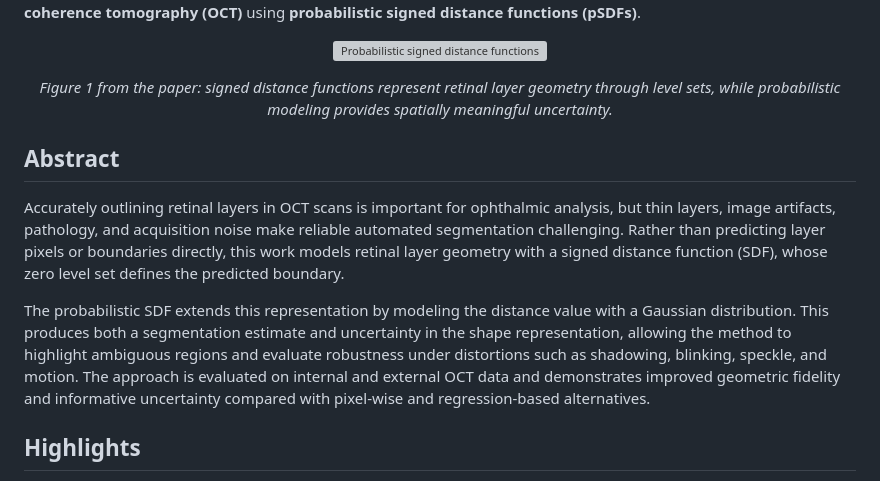
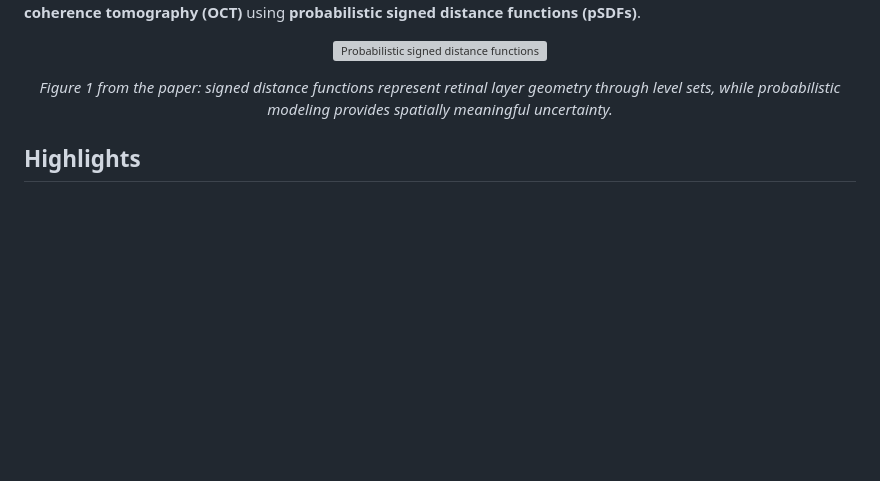
Before and after one commit to niazoys/RLS_PSDF, a Markdown page: README.md, the part around the change. GitHub-like rendering; blank space fills up the shorter version; grey boxes are pictures that could not be loaded.

Commit message:
update README
Remove unnecessary parts

```diff
--- a/README.md
+++ b/README.md
@@ -23,12 +23,6 @@ This repository contains the official implementation of **uncertainty-aware reti
 </p>
 
 <p align="center"><em>Figure 1 from the paper: signed distance functions represent retinal layer geometry through level sets, while probabilistic modeling provides spatially meaningful uncertainty.</em></p>
-
-## Abstract
-
-Accurately outlining retinal layers in OCT scans is important for ophthalmic analysis, but thin layers, image artifacts, pathology, and acquisition noise make reliable automated segmentation challenging. Rather than predicting layer pixels or boundaries directly, this work models retinal layer geometry with a signed distance function (SDF), whose zero level set defines the predicted boundary.
-
-The probabilistic SDF extends this representation by modeling the distance value with a Gaussian distribution. This produces both a segmentation estimate and uncertainty in the shape representation, allowing the method to highlight ambiguous regions and evaluate robustness under distortions such as shadowing, blinking, speckle, and motion. The approach is evaluated on internal and external OCT data and demonstrates improved geometric fidelity and informative uncertainty compared with pixel-wise and regression-based alternatives.
 
 ## Highlights
 
```
